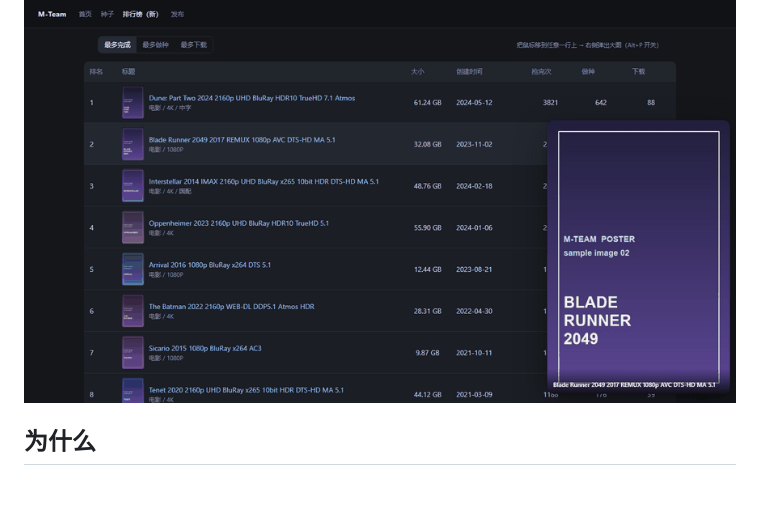
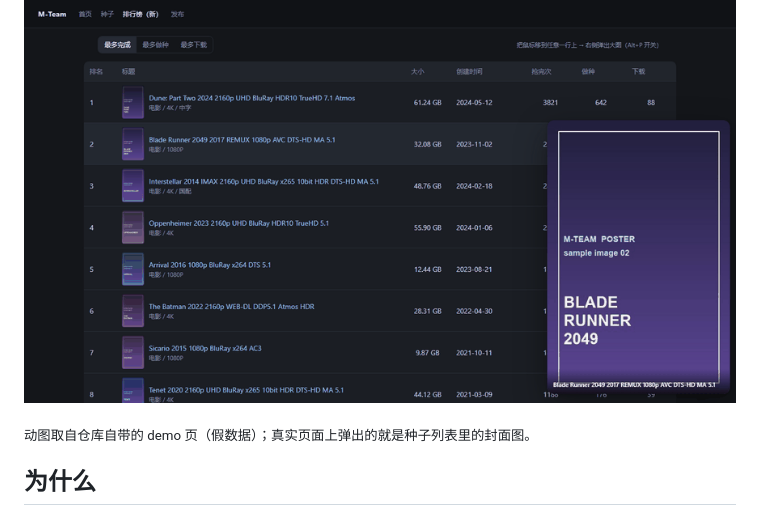
Before and after one commit to Eliaukzzz/m-team-rankings-hover-preview, a Markdown page: README.md, the part around the change. Drawn GitHub-style; blank space fills up the shorter version.

Commit message:
docs: note that the demo gif comes from the bundled demo page

```diff
--- a/README.md
+++ b/README.md
@@ -14,6 +14,8 @@
 在 M-Team 新版排行榜 [/rankings](https://kp.m-team.cc/rankings) 里，把鼠标移到任意一行上，就在行侧弹出这个种子的**海报大图**——不用点进详情页一张张看封面。
 
 ![演示](docs/demo.gif)
+
+<sub>动图取自仓库自带的 demo 页（假数据）；真实页面上弹出的就是种子列表里的封面图。</sub>
 
 ## 为什么
 
```
